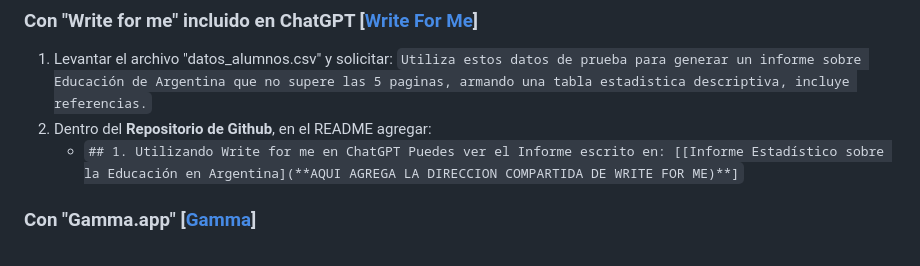
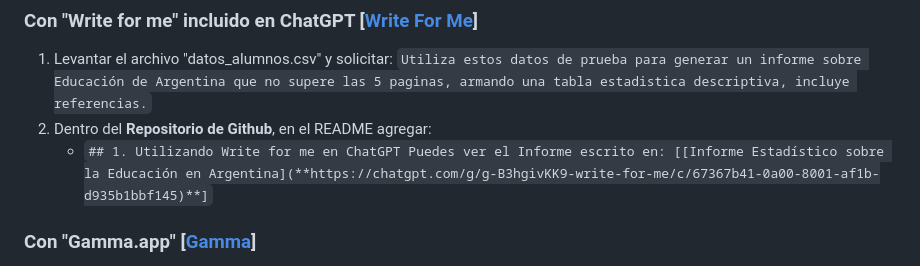
Before and after one commit to t4deo0/proyecto_integrado_2, a Markdown page: README.md, the part around the change. Rendered like a GitHub page.

```diff
--- a/README.md
+++ b/README.md
@@ -44,7 +44,7 @@ Puede ver la presentación en [[Presentaciones sobre la Educación en Argentina]
 1. Levantar el archivo "datos_alumnos.csv" y solicitar: `Utiliza estos datos de prueba para generar un informe sobre Educación de Argentina que no supere las 5 paginas, armando una tabla estadistica descriptiva, incluye referencias.`
 2. Dentro del **Repositorio de Github**, en el README agregar:
    * `## 1. Utilizando Write for me en ChatGPT
-            Puedes ver el Informe escrito en: [[Informe Estadístico sobre la Educación en Argentina](**AQUI AGREGA LA DIRECCION COMPARTIDA DE WRITE FOR ME)**]`
+            Puedes ver el Informe escrito en: [[Informe Estadístico sobre la Educación en Argentina](**https://chatgpt.com/g/g-B3hgivKK9-write-for-me/c/67367b41-0a00-8001-af1b-d935b1bbf145)**]`
 
 ### Con "Gamma.app" [[Gamma](https://gamma.app)]
 1. Utilizar el informe realizado por Write for me y pegar en la app `https://gamma.app/create/paste` que no tenga más de 5 tarjetas.
```
